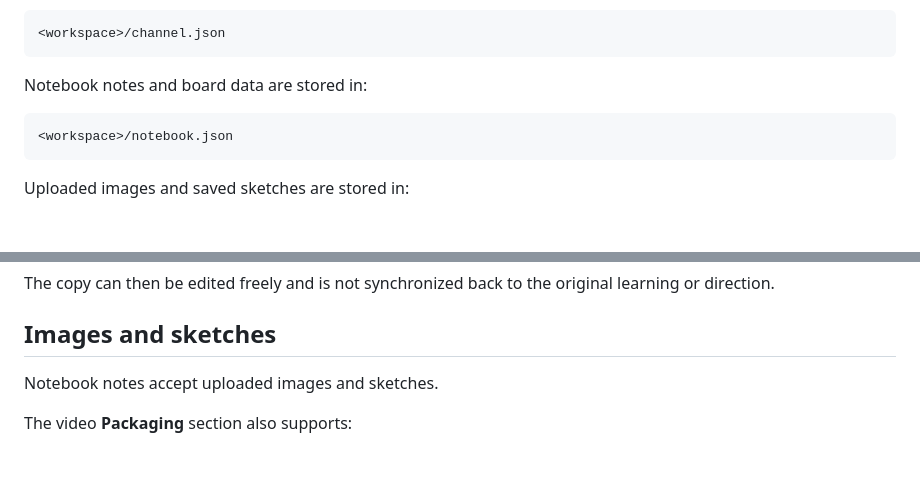
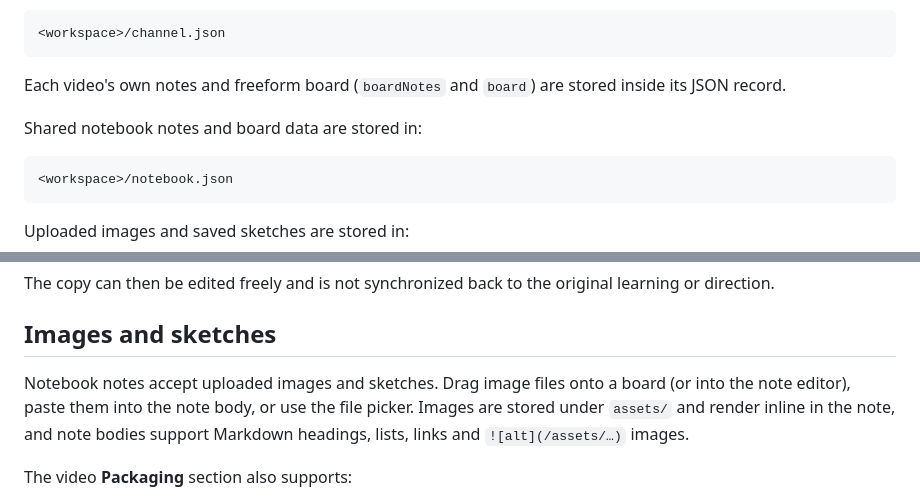
Before and after one commit to hacktic-dev/video-planner, a Markdown page: README.md, 2 parts joined by grey strips. Rendered like a GitHub page; blank space fills up the shorter version.

````diff
--- a/README.md
+++ b/README.md
@@ -159,7 +162,9 @@ Channel settings, tasks, learnings, and directions are stored in:
 <workspace>/channel.json
 ```
 
-Notebook notes and board data are stored in:
+Each video's own notes and freeform board (`boardNotes` and `board`) are stored inside its JSON record.
+
+Shared notebook notes and board data are stored in:
 
 ```text
 <workspace>/notebook.json
@@ -288,7 +295,7 @@ The copy can then be edited freely and is not synchronized back to the original
 
 ## Images and sketches
 
-Notebook notes accept uploaded images and sketches.
+Notebook notes accept uploaded images and sketches. Drag image files onto a board (or into the note editor), paste them into the note body, or use the file picker. Images are stored under `assets/` and render inline in the note, and note bodies support Markdown headings, lists, links and `![alt](/assets/…)` images.
 
 The video **Packaging** section also supports:
 
````
Also changed, not shown: other parts of README.md (+13 -8 lines).
